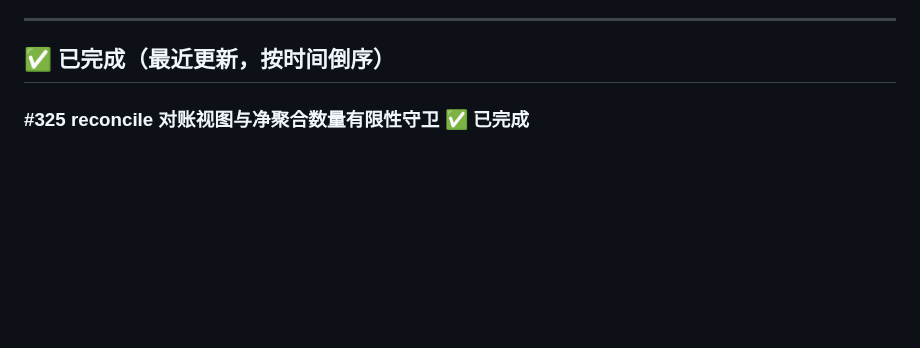
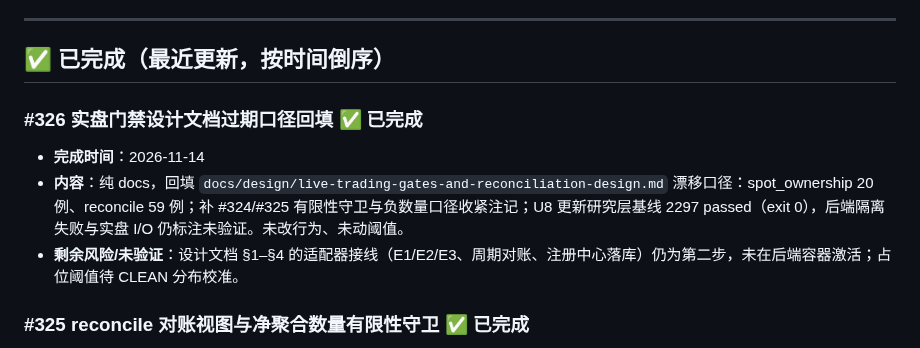
Before and after one commit to qq940013800/quant-trading-system, a Markdown page: docs/TODO.md, the part around one of its changes. Drawn GitHub-style; blank space fills up the shorter version.

Commit message:
#326 补登 TODO 台账条目与更新日期
- 记录 #326 设计文档口径回填内容与剩余风险；更新最后更新日期
- 纯 docs 台账，未改行为/阈值/配置

```diff
--- a/docs/TODO.md
+++ b/docs/TODO.md
@@ -97,6 +97,11 @@
 ---
 
 ## ✅ 已完成（最近更新，按时间倒序）
+
+### #326 实盘门禁设计文档过期口径回填 ✅ 已完成
+- **完成时间**：2026-11-14
+- **内容**：纯 docs，回填 `docs/design/live-trading-gates-and-reconciliation-design.md` 漂移口径：spot_ownership 20 例、reconcile 59 例；补 #324/#325 有限性守卫与负数量口径收紧注记；U8 更新研究层基线 2297 passed（exit 0），后端隔离失败与实盘 I/O 仍标注未验证。未改行为、未动阈值。
+- **剩余风险/未验证**：设计文档 §1–§4 的适配器接线（E1/E2/E3、周期对账、注册中心落库）仍为第二步，未在后端容器激活；占位阈值待 CLEAN 分布校准。
 
 ### #325 reconcile 对账视图与净聚合数量有限性守卫 ✅ 已完成
 - **完成时间**：2026-11-14
```
Also changed, not shown: other parts of docs/TODO.md (+1 -1 lines).
